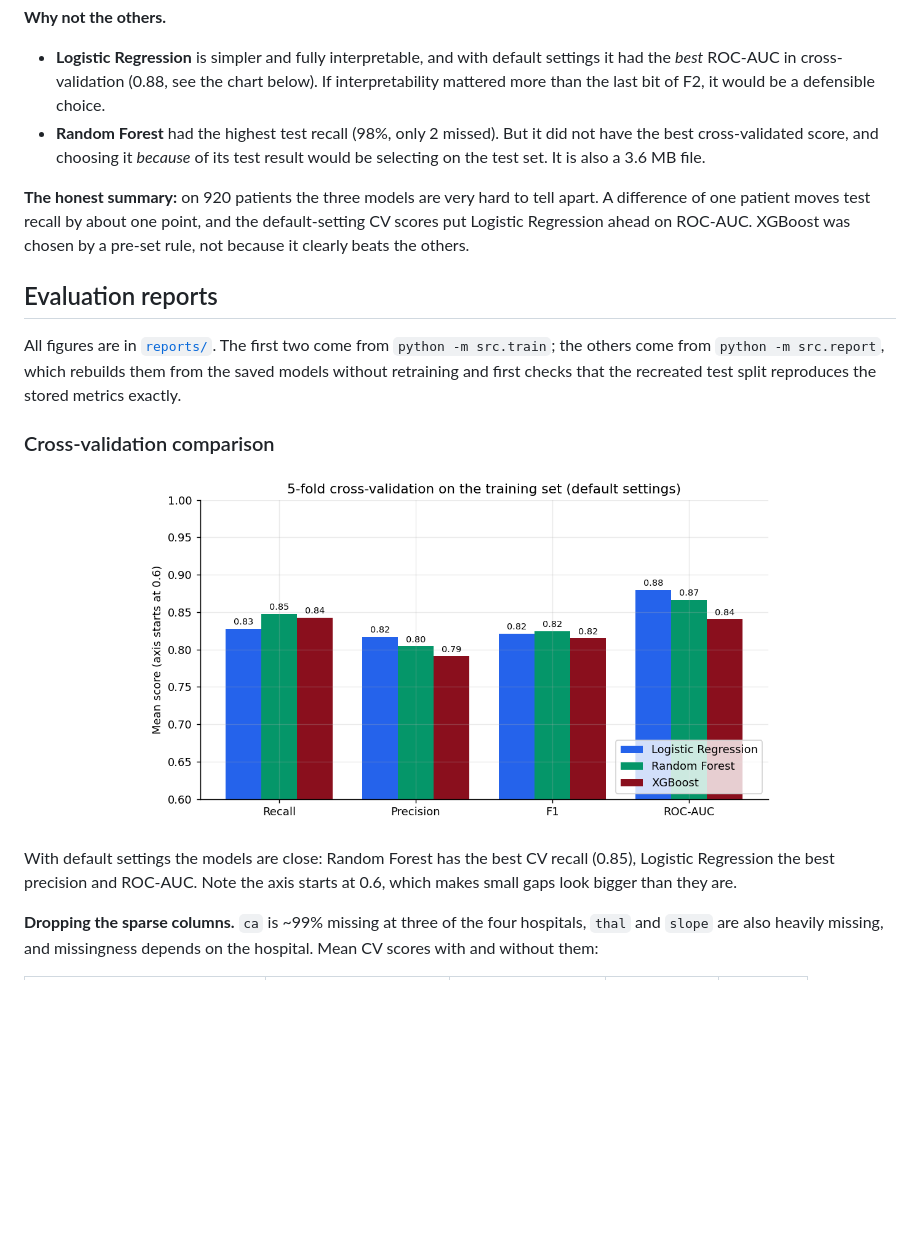
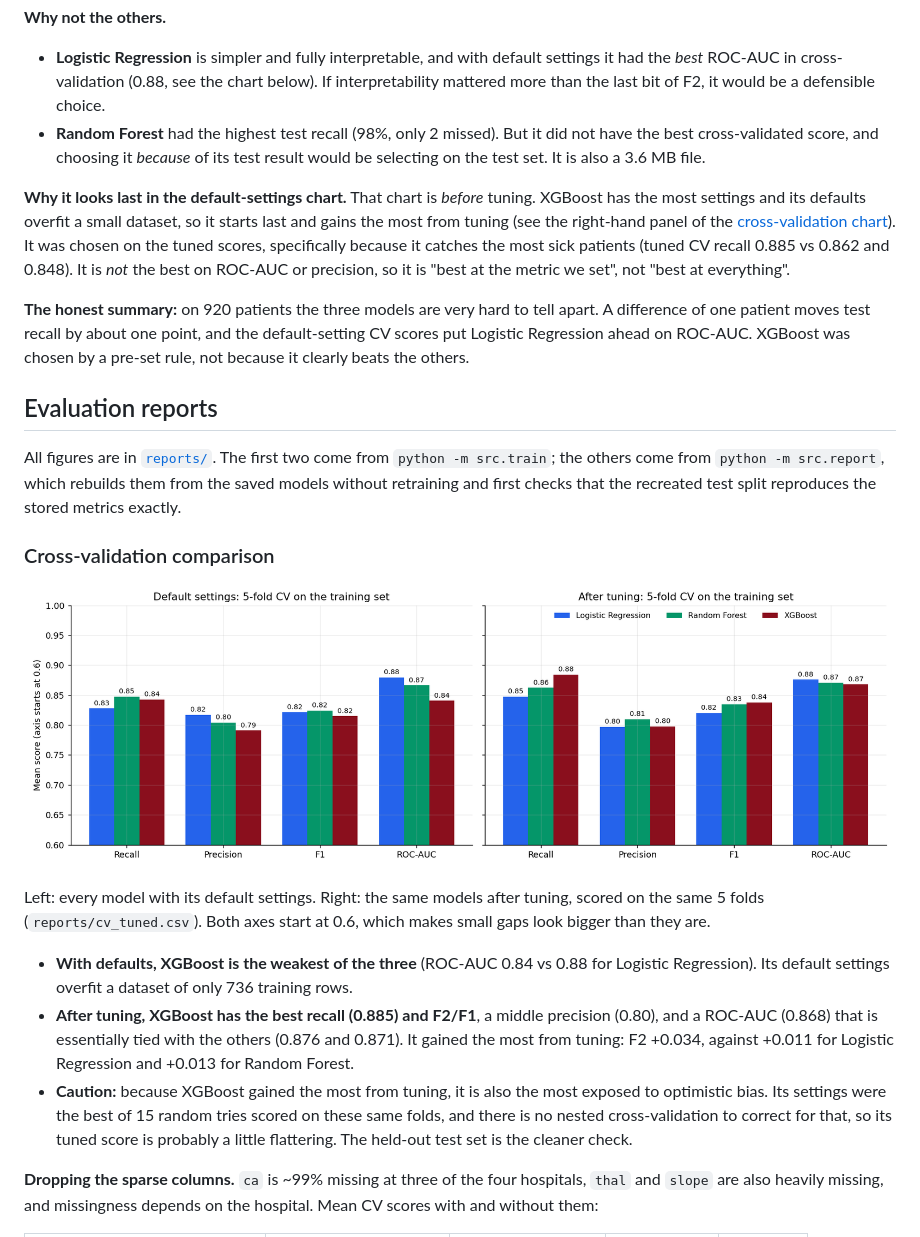
Before and after one commit to NathanielRecto/Heart-Disease-Risk-Prediction, a Markdown page: README.md, the part around the change. GitHub-like rendering; pictures changed too: reports/cv_comparison.png; blank space fills up the shorter version.

Commit message:
Compare default vs tuned cross-validation and explain model choice

```diff
--- a/README.md
+++ b/README.md
@@ -134,6 +134,12 @@ Tuned settings: Logistic Regression `C=0.01` (strong regularisation); Random For
 - **Random Forest** had the highest test recall (98%, only 2 missed). But it did not have the best cross-validated
   score, and choosing it *because* of its test result would be selecting on the test set. It is also a 3.6 MB file.
 
+**Why it looks last in the default-settings chart.** That chart is *before* tuning. XGBoost has the most settings and
+its defaults overfit a small dataset, so it starts last and gains the most from tuning (see the right-hand panel
+of the [cross-validation chart](#cross-validation-comparison)). It was chosen on the tuned scores, specifically
+because it catches the most sick patients (tuned CV recall 0.885 vs 0.862 and 0.848). It is *not* the best on
+ROC-AUC or precision, so it is "best at the metric we set", not "best at everything".
+
 **The honest summary:** on 920 patients the three models are very hard to tell apart. A difference of one patient
 moves test recall by about one point, and the default-setting CV scores put Logistic Regression ahead on ROC-AUC.
 XGBoost was chosen by a pre-set rule, not because it clearly beats the others.
@@ -146,10 +152,19 @@ recreated test split reproduces the stored metrics exactly.
 
 ### Cross-validation comparison
 
-<p align="center"><img src="reports/cv_comparison.png" alt="Cross-validation comparison of the three models" width="640"></p>
+<p align="center"><img src="reports/cv_comparison.png" alt="Cross-validation comparison of the three models, before and after tuning" width="900"></p>
 
-With default settings the models are close: Random Forest has the best CV recall (0.85), Logistic Regression the best
-precision and ROC-AUC. Note the axis starts at 0.6, which makes small gaps look bigger than they are.
+Left: every model with its default settings. Right: the same models after tuning, scored on the same 5 folds
+(`reports/cv_tuned.csv`). Both axes start at 0.6, which makes small gaps look bigger than they are.
+
+- **With defaults, XGBoost is the weakest of the three** (ROC-AUC 0.84 vs 0.88 for Logistic Regression). Its default
+  settings overfit a dataset of only 736 training rows.
+- **After tuning, XGBoost has the best recall (0.885) and F2/F1**, a middle precision (0.80), and a ROC-AUC (0.868)
+  that is essentially tied with the others (0.876 and 0.871). It gained the most from tuning: F2 +0.034, against
+  +0.011 for Logistic Regression and +0.013 for Random Forest.
+- **Caution:** because XGBoost gained the most from tuning, it is also the most exposed to optimistic bias. Its
+  settings were the best of 15 random tries scored on these same folds, and there is no nested cross-validation to
+  correct for that, so its tuned score is probably a little flattering. The held-out test set is the cleaner check.
 
 **Dropping the sparse columns.** `ca` is ~99% missing at three of the four hospitals, `thal` and `slope` are also
 heavily missing, and missingness depends on the hospital. Mean CV scores with and without them:
```
Also changed, not shown: 2 other files.
